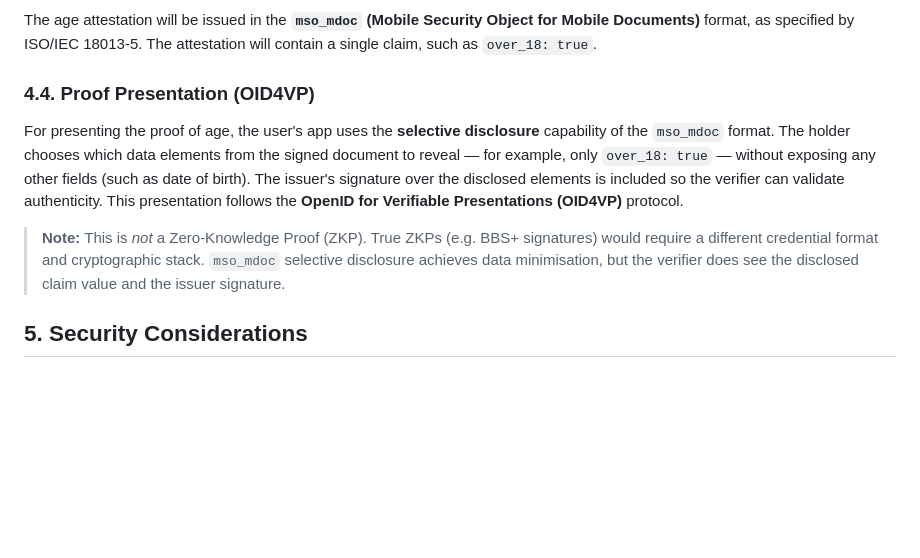
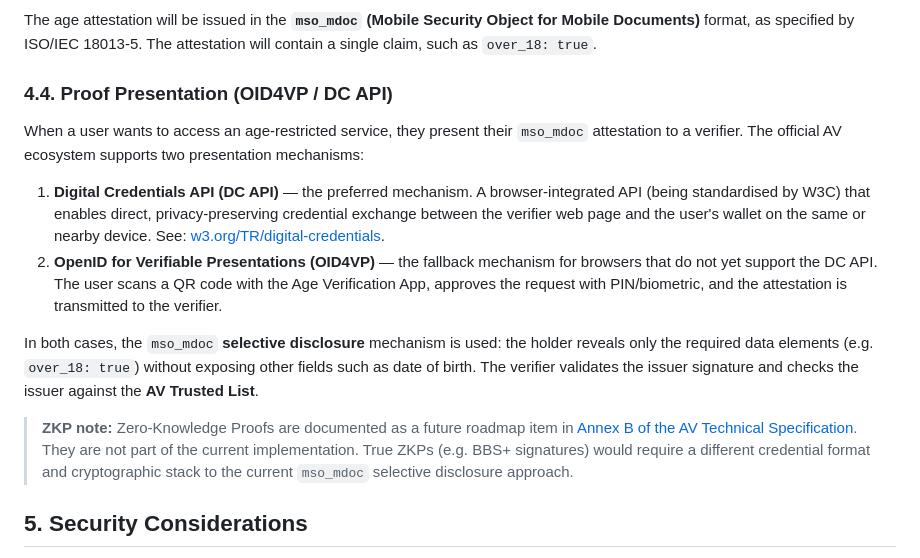
Before and after one commit to hope-vonage/eIDAS-age-verification-blueprint, a Markdown page: README.md, the part around the change. GitHub-like rendering; blank space fills up the shorter version.

Commit message:
docs: align proof presentation with official AV spec - add DC API, clarify ZKP as future roadmap item per Annex B

```diff
--- a/README.md
+++ b/README.md
@@ -50,11 +50,16 @@ The core of this architecture is the separation of authentication from issuance.
 
 The age attestation will be issued in the **`mso_mdoc` (Mobile Security Object for Mobile Documents)** format, as specified by ISO/IEC 18013-5. The attestation will contain a single claim, such as `over_18: true`.
 
-### 4.4. Proof Presentation (OID4VP)
+### 4.4. Proof Presentation (OID4VP / DC API)
 
-For presenting the proof of age, the user's app uses the **selective disclosure** capability of the `mso_mdoc` format. The holder chooses which data elements from the signed document to reveal — for example, only `over_18: true` — without exposing any other fields (such as date of birth). The issuer's signature over the disclosed elements is included so the verifier can validate authenticity. This presentation follows the **OpenID for Verifiable Presentations (OID4VP)** protocol.
+When a user wants to access an age-restricted service, they present their `mso_mdoc` attestation to a verifier. The official AV ecosystem supports two presentation mechanisms:
 
-> **Note:** This is *not* a Zero-Knowledge Proof (ZKP). True ZKPs (e.g. BBS+ signatures) would require a different credential format and cryptographic stack. `mso_mdoc` selective disclosure achieves data minimisation, but the verifier does see the disclosed claim value and the issuer signature.
+1.  **Digital Credentials API (DC API)** — the preferred mechanism. A browser-integrated API (being standardised by W3C) that enables direct, privacy-preserving credential exchange between the verifier web page and the user's wallet on the same or nearby device. See: [w3.org/TR/digital-credentials](https://www.w3.org/TR/digital-credentials).
+2.  **OpenID for Verifiable Presentations (OID4VP)** — the fallback mechanism for browsers that do not yet support the DC API. The user scans a QR code with the Age Verification App, approves the request with PIN/biometric, and the attestation is transmitted to the verifier.
+
+In both cases, the `mso_mdoc` **selective disclosure** mechanism is used: the holder reveals only the required data elements (e.g. `over_18: true`) without exposing other fields such as date of birth. The verifier validates the issuer signature and checks the issuer against the **AV Trusted List**.
+
+> **ZKP note:** Zero-Knowledge Proofs are documented as a future roadmap item in [Annex B of the AV Technical Specification](https://ageverification.dev/av-doc-technical-specification/docs/annexes/annex-B/annex-B-zkp/). They are not part of the current implementation. True ZKPs (e.g. BBS+ signatures) would require a different credential format and cryptographic stack to the current `mso_mdoc` selective disclosure approach.
 
 ## 5. Security Considerations
 
```
